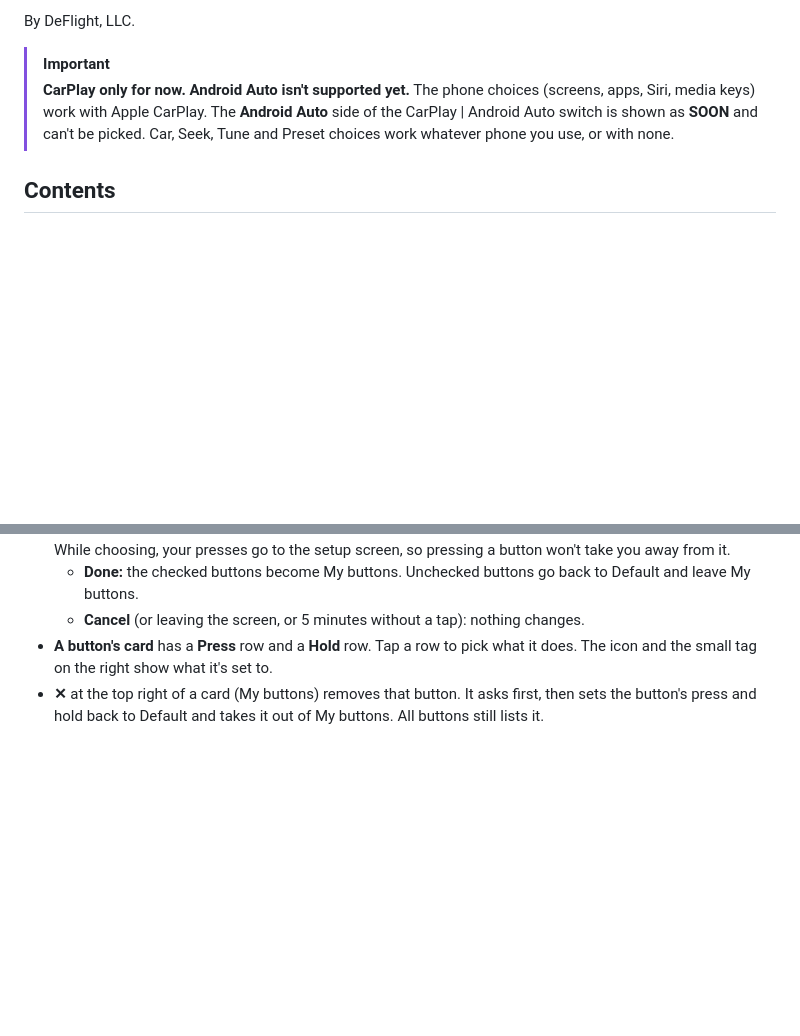
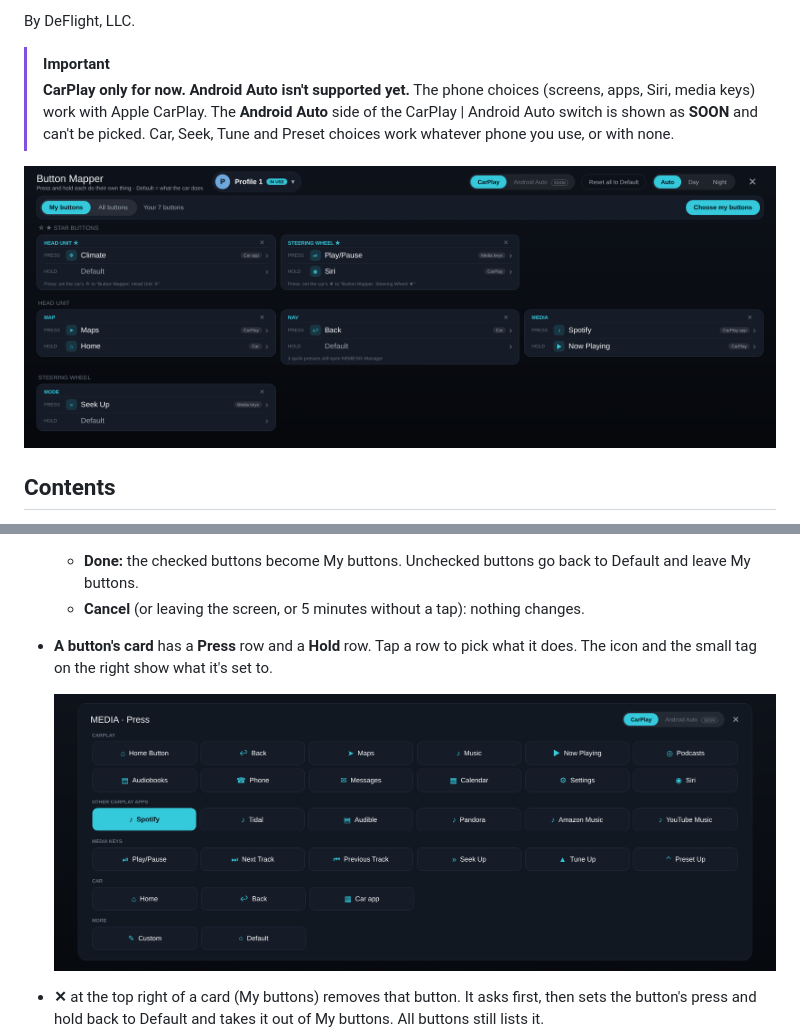
Before and after one commit to DeFlight/hmgapi-gen5w-button-mapper, a Markdown page: README.md, 2 parts joined by grey strips. Drawn GitHub-style; pictures changed too: docs/img/picker.png (added), docs/img/setup-screen.png (added); blank space fills up the shorter version.

Commit message:
README: pictures of the setup screen and the picker
Co-Authored-By: Claude Opus 5.5 <noreply@anthropic.com>
Claude-Session: https://claude.ai/code/session_01Gdpso2rYSWVYo6vyYsrcbH

```diff
--- a/README.md
+++ b/README.md
@@ -6,6 +6,8 @@ By DeFlight, LLC.
 
 > [!IMPORTANT]
 > **CarPlay only for now. Android Auto isn't supported yet.** The phone choices (screens, apps, Siri, media keys) work with Apple CarPlay. The **Android Auto** side of the CarPlay | Android Auto switch is shown as **SOON** and can't be picked. Car, Seek, Tune and Preset choices work whatever phone you use, or with none.
+
+![The Button Mapper setup screen](docs/img/setup-screen.png)
 
 ## Contents
 
@@ -40,6 +42,9 @@ Open the **Button Mapper** tile in the car's app menu. Every change saves at onc
   - **Done:** the checked buttons become My buttons. Unchecked buttons go back to Default and leave My buttons.
   - **Cancel** (or leaving the screen, or 5 minutes without a tap): nothing changes.
 - **A button's card** has a **Press** row and a **Hold** row. Tap a row to pick what it does. The icon and the small tag on the right show what it's set to.
+
+  ![Picking what a press does](docs/img/picker.png)
+
 - **✕** at the top right of a card (My buttons) removes that button. It asks first, then sets the button's press and hold back to Default and takes it out of My buttons. All buttons still lists it.
 - **Reset all to Default** puts every button's press and hold back to what the car does, for the profile you're editing. It asks first.
 - **CarPlay | Android Auto:** which phone the phone choices go to. Android Auto is coming; for now it shows as **SOON** and can't be picked.
```
